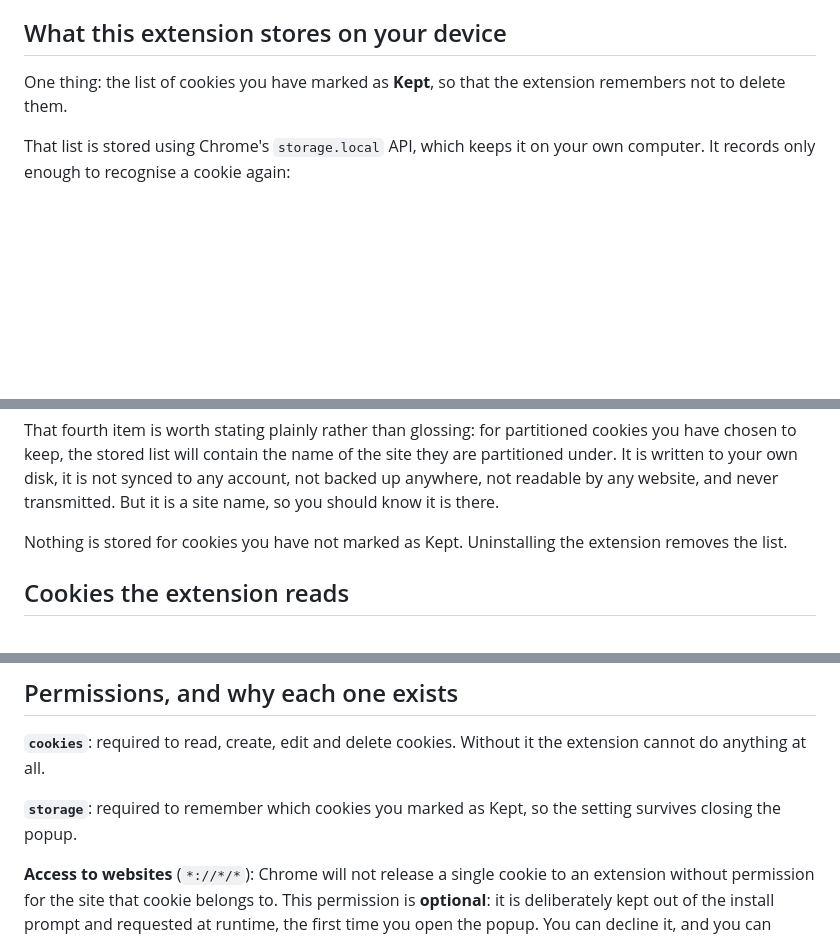
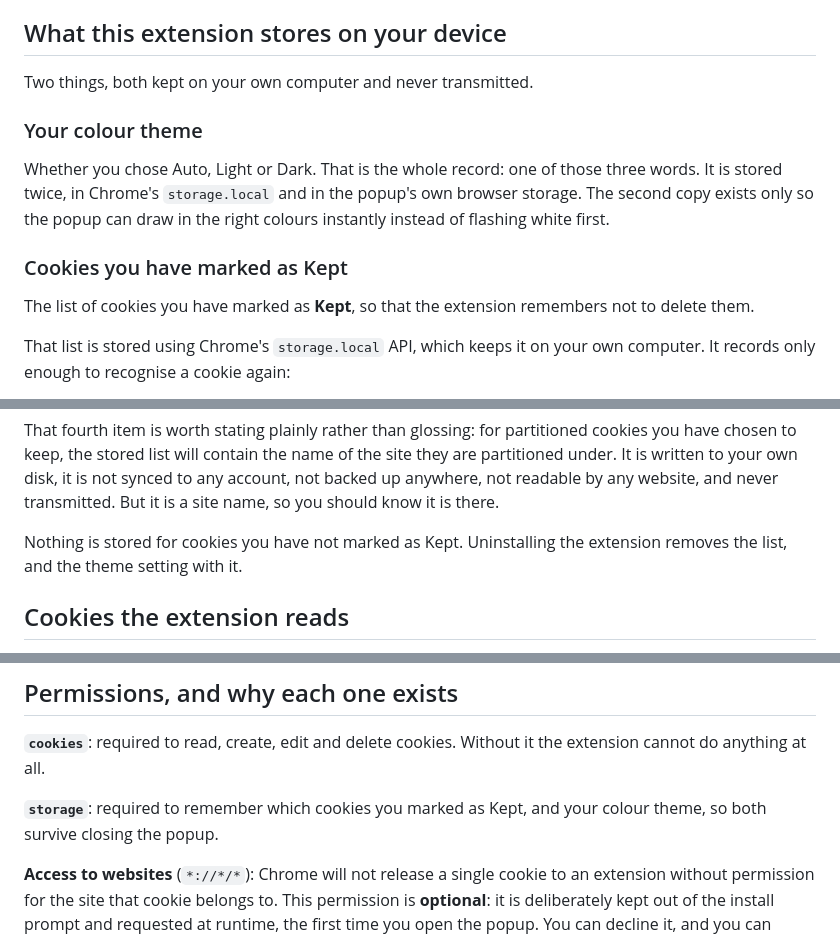
Before and after one commit to mwc0/cookie-manager, a Markdown page: store/PRIVACY.md, 3 parts joined by grey strips. GitHub-like rendering; blank space fills up the shorter version.

```diff
--- a/store/PRIVACY.md
+++ b/store/PRIVACY.md
@@ -34,8 +34,19 @@ component, so there is no place for your data to go even in principle.
 
 ## What this extension stores on your device
 
-One thing: the list of cookies you have marked as **Kept**, so that the
-extension remembers not to delete them.
+Two things, both kept on your own computer and never transmitted.
+
+### Your colour theme
+
+Whether you chose Auto, Light or Dark. That is the whole record: one of those
+three words. It is stored twice, in Chrome's `storage.local` and in the popup's
+own browser storage. The second copy exists only so the popup can draw in the
+right colours instantly instead of flashing white first.
+
+### Cookies you have marked as Kept
+
+The list of cookies you have marked as **Kept**, so that the extension
+remembers not to delete them.
 
 That list is stored using Chrome's `storage.local` API, which keeps it on your
 own computer. It records only enough to recognise a cookie again:
@@ -56,7 +67,7 @@ website, and never transmitted. But it is a site name, so you should know it
 is there.
 
 Nothing is stored for cookies you have not marked as Kept. Uninstalling the
-extension removes the list.
+extension removes the list, and the theme setting with it.
 
 ## Cookies the extension reads
 
@@ -72,8 +83,8 @@ never written to any file, and never stored by the extension.
 **`cookies`**: required to read, create, edit and delete cookies. Without it
 the extension cannot do anything at all.
 
-**`storage`**: required to remember which cookies you marked as Kept, so the
-setting survives closing the popup.
+**`storage`**: required to remember which cookies you marked as Kept, and
+your colour theme, so both survive closing the popup.
 
 **Access to websites** (`*://*/*`): Chrome will not release a single cookie
 to an extension without permission for the site that cookie belongs to. This
```
Also changed, not shown: other parts of store/PRIVACY.md (+1 -1 lines), README.md (+4 -2 lines), store/LISTING.md (+7 -5 lines).
